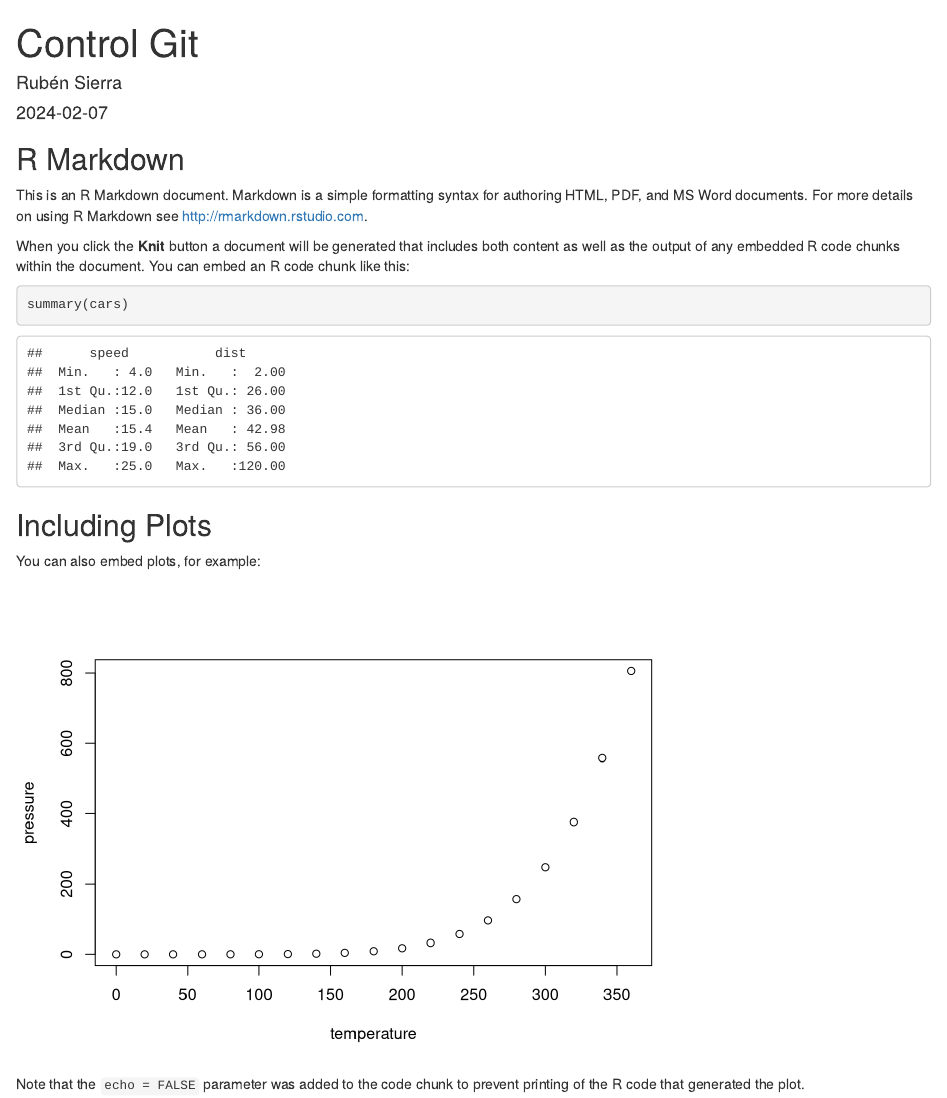
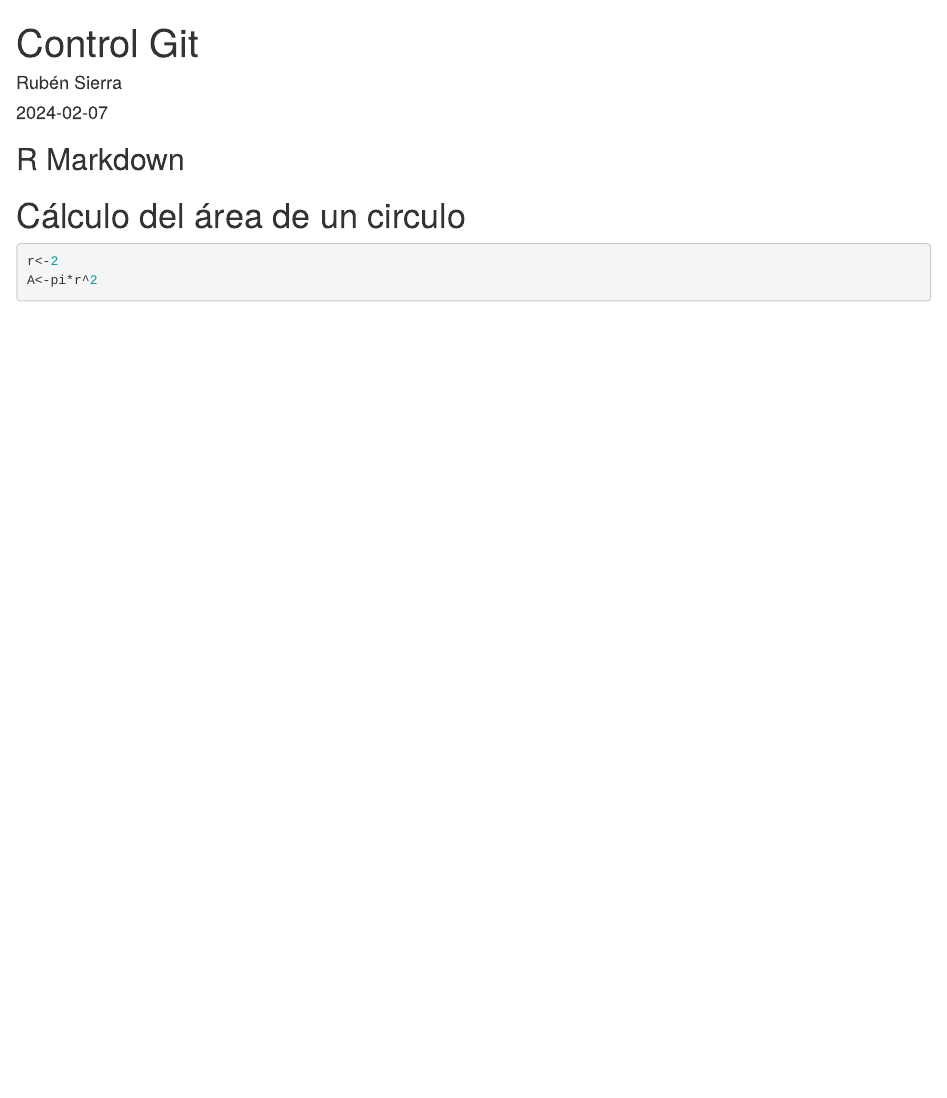
Before and after one commit to rubosp10/Programa1_TD, an R Markdown document (Git_Ejemplo.Rmd): the page in a window 1100 px wide, from its top. Rendered offline with R 4.5, knitr and Pandoc, with nearby package versions.

Commit message:
Calculo el área del círculo

````diff
--- a/Git_Ejemplo.Rmd
+++ b/Git_Ejemplo.Rmd
@@ -11,20 +11,8 @@ knitr::opts_chunk$set(echo = TRUE)
 
 ## R Markdown
 
-This is an R Markdown document. Markdown is a simple formatting syntax for authoring HTML, PDF, and MS Word documents. For more details on using R Markdown see <http://rmarkdown.rstudio.com>.
-
-When you click the **Knit** button a document will be generated that includes both content as well as the output of any embedded R code chunks within the document. You can embed an R code chunk like this:
-
-```{r cars}
-summary(cars)
+# Cálculo del área de un circulo
+```{r}
+r<-2
+A<-pi*r^2
 ```
-
-## Including Plots
-
-You can also embed plots, for example:
-
-```{r pressure, echo=FALSE}
-plot(pressure)
-```
-
-Note that the `echo = FALSE` parameter was added to the code chunk to prevent printing of the R code that generated the plot.
````
